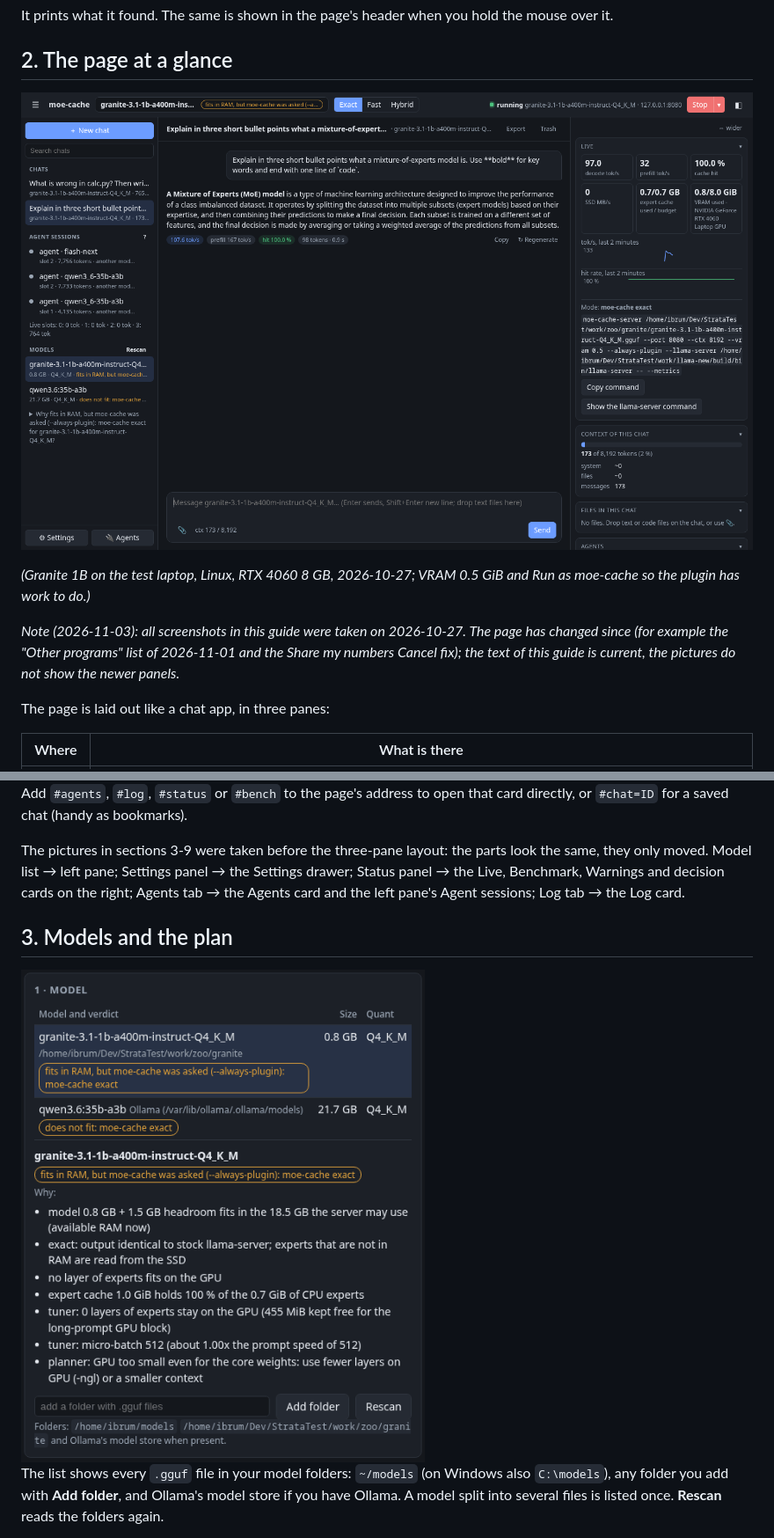
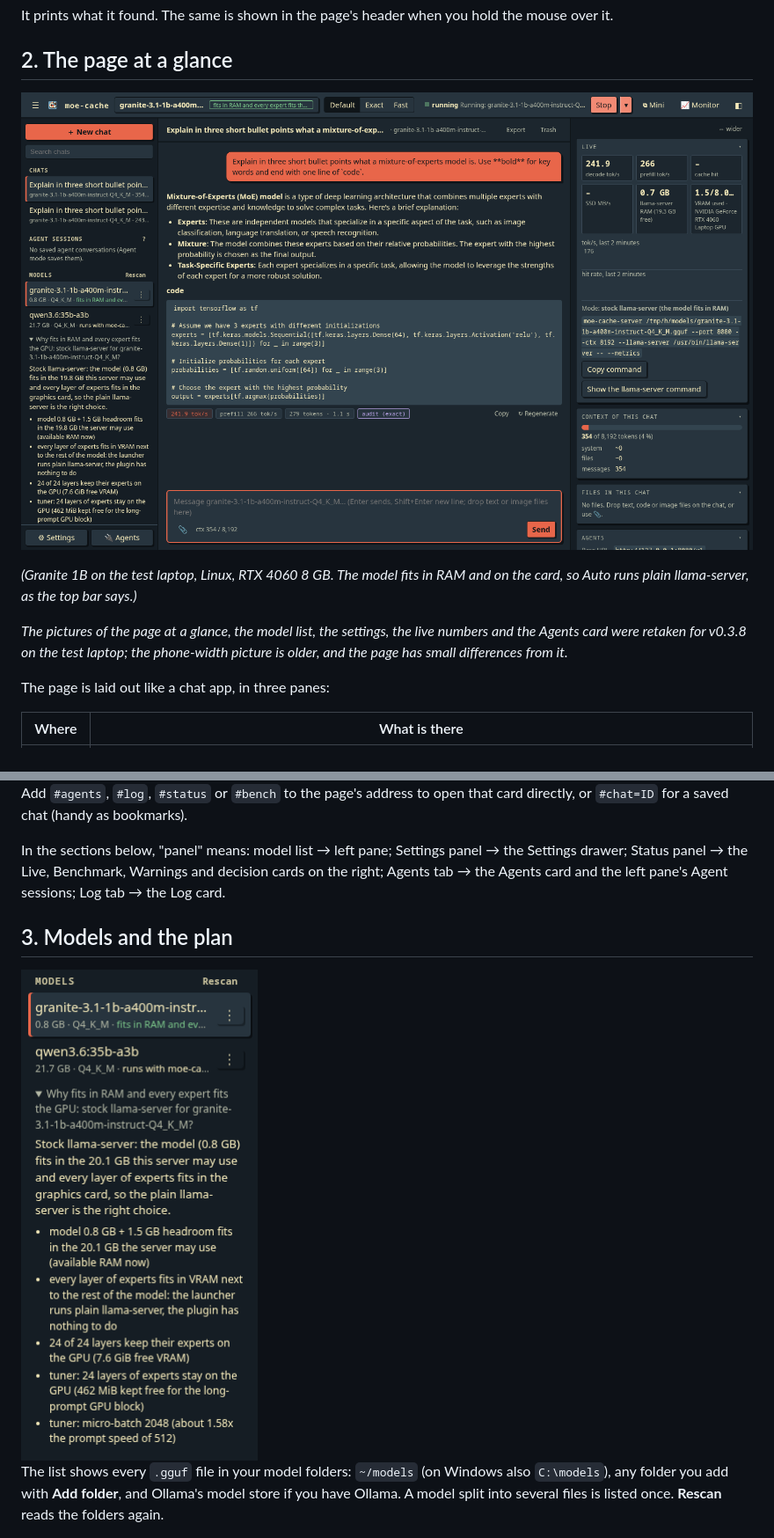
Before and after one commit to IbrahimSiddiqui007/moe-cache, a Markdown page: docs/GUI.md, 2 parts joined by grey strips. Shown: that part at 88% size. GitHub-like rendering; pictures changed too: docs/img/gui-3pane-desktop.png, docs/img/gui-model.png.

Commit message:
DOCS-061: GUI.md pictures retaken on the three-pane page (page at a glance, model list, settings, live numbers, agents card); captions match the new pictures

```diff
--- a/docs/GUI.md
+++ b/docs/GUI.md
@@ -40,9 +40,9 @@ It prints what it found. The same is shown in the page's header when you hold th
 
 ![The control page: chats and models on the left, the chat in the middle, live numbers on the right](img/gui-3pane-desktop.png)
 
-*(Granite 1B on the test laptop, Linux, RTX 4060 8 GB, 2026-10-27; VRAM 0.5 GiB and Run as moe-cache so the plugin has work to do.)*
+*(Granite 1B on the test laptop, Linux, RTX 4060 8 GB. The model fits in RAM and on the card, so Auto runs plain llama-server, as the top bar says.)*
 
-*Note (2026-11-03): all screenshots in this guide were taken on 2026-10-27. The page has changed since (for example the "Other programs" list of 2026-11-01 and the Share my numbers Cancel fix); the text of this guide is current, the pictures do not show the newer panels.*
+*The pictures of the page at a glance, the model list, the settings, the live numbers and the Agents card were retaken for v0.3.8 on the test laptop; the phone-width picture is older, and the page has small differences from it.*
 
 The page is laid out like a chat app, in three panes:
 
@@ -60,9 +60,7 @@ stays and both side panes slide in:
 
 Add `#agents`, `#log`, `#status` or `#bench` to the page's address to open that card directly, or `#chat=ID` for a saved chat (handy as bookmarks).
 
-The pictures in sections 3-9 were taken before the three-pane layout: the parts look the same, they only moved. Model list → left pane; Settings
-panel → the Settings drawer; Status panel → the Live, Benchmark, Warnings and decision cards on the right; Agents tab → the Agents card and the left
-pane's Agent sessions; Log tab → the Log card.
+In the sections below, "panel" means: model list → left pane; Settings panel → the Settings drawer; Status panel → the Live, Benchmark, Warnings and decision cards on the right; Agents tab → the Agents card and the left pane's Agent sessions; Log tab → the Log card.
 
 ## 3. Models and the plan
 
```
Also changed, not shown: other parts of docs/GUI.md (+3 -4 lines), docs/img/gui-agents.png, docs/img/gui-settings.png, docs/img/gui-status.png.
